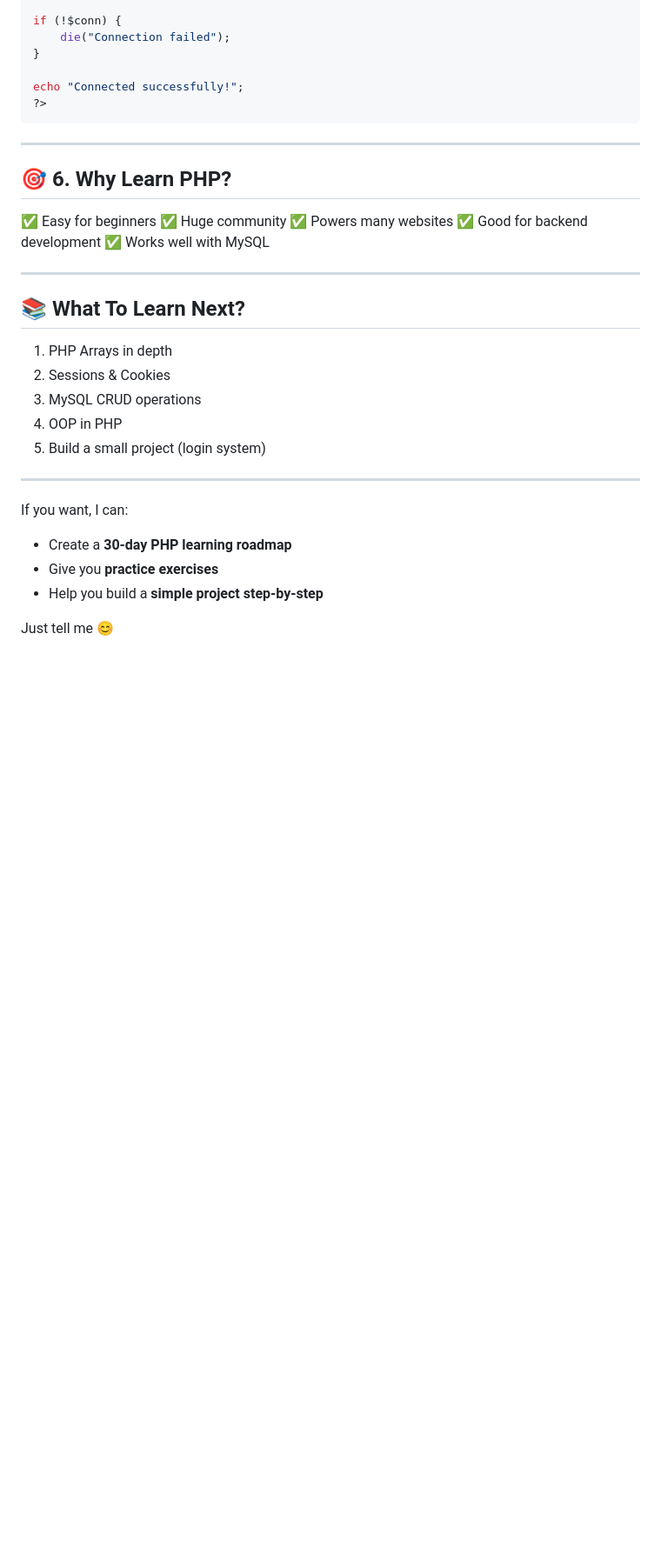
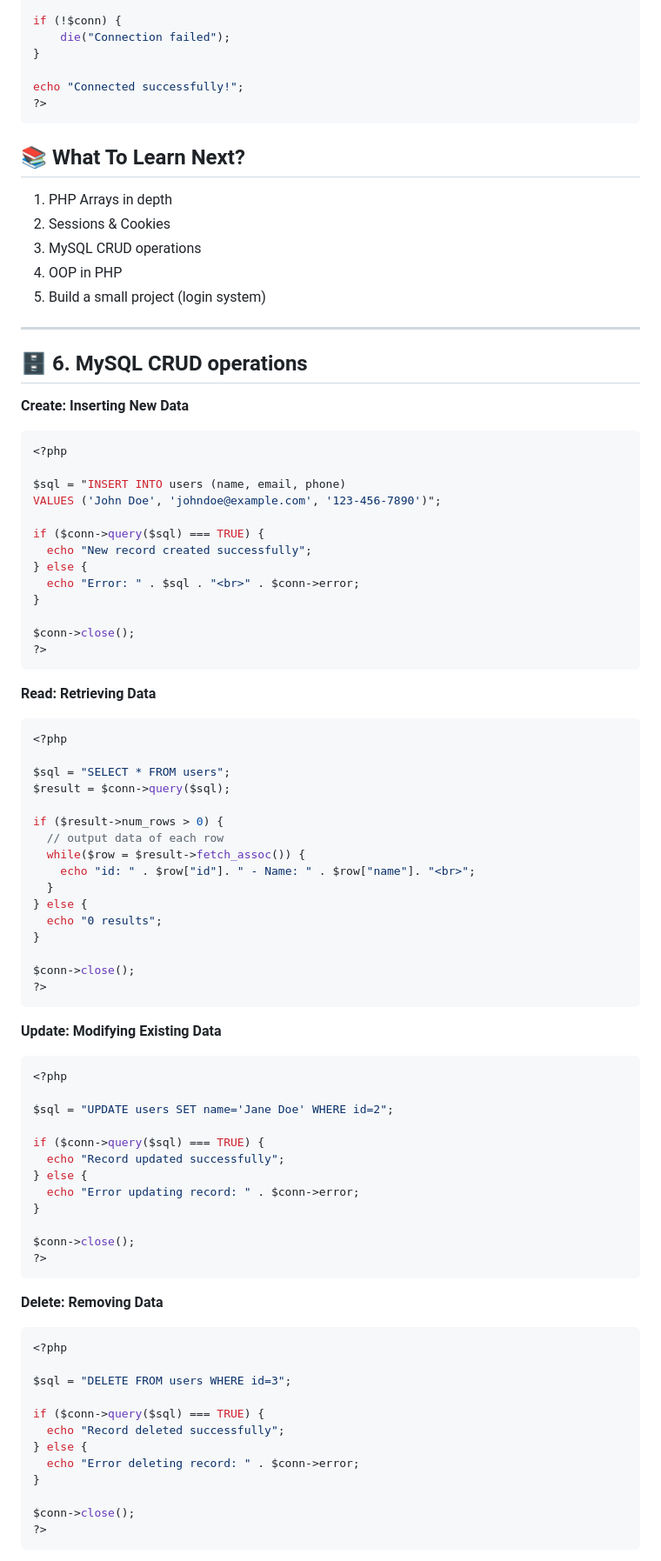
Before and after one commit to pembattech/teaching-materials, a Markdown page: newphp.md, the part around one of its changes. Shown at 87% size. Rendered like a GitHub page; blank space fills up the shorter version.

Commit message:
Add crud code.

````diff
--- a/newphp.md
+++ b/newphp.md
@@ -619,18 +619,6 @@ echo "Connected successfully!";
 ?>
 ```
 
----
-
-## 🎯 6. Why Learn PHP?
-
-✅ Easy for beginners
-✅ Huge community
-✅ Powers many websites
-✅ Good for backend development
-✅ Works well with MySQL
-
----
-
 ## 📚 What To Learn Next?
 
 1. PHP Arrays in depth
@@ -641,10 +629,78 @@ echo "Connected successfully!";
 
 ---
 
-If you want, I can:
+## 🗄️ 6. MySQL CRUD operations
+**Create: Inserting New Data**
 
-* Create a **30-day PHP learning roadmap**
-* Give you **practice exercises**
-* Help you build a **simple project step-by-step**
+```php
+<?php
 
-Just tell me 😊
+$sql = "INSERT INTO users (name, email, phone)
+VALUES ('John Doe', 'johndoe@example.com', '123-456-7890')";
+
+if ($conn->query($sql) === TRUE) {
+  echo "New record created successfully";
+} else {
+  echo "Error: " . $sql . "<br>" . $conn->error;
+}
+
+$conn->close();
+?>
+```
+
+**Read: Retrieving Data**
+
+```php
+<?php
+
+$sql = "SELECT * FROM users";
+$result = $conn->query($sql);
+
+if ($result->num_rows > 0) {
+  // output data of each row
+  while($row = $result->fetch_assoc()) {
+    echo "id: " . $row["id"]. " - Name: " . $row["name"]. "<br>";
+  }
+} else {
+  echo "0 results";
+}
+
+$conn->close();
+?>
+```
+
+**Update: Modifying Existing Data**
+
+```php
+<?php
+
+$sql = "UPDATE users SET name='Jane Doe' WHERE id=2";
+
+if ($conn->query($sql) === TRUE) {
+  echo "Record updated successfully";
+} else {
+  echo "Error updating record: " . $conn->error;
+}
+
+$conn->close();
+?>
+```
+
+
+**Delete: Removing Data**
+
+```php
+<?php
+
+$sql = "DELETE FROM users WHERE id=3";
+
+if ($conn->query($sql) === TRUE) {
+  echo "Record deleted successfully";
+} else {
+  echo "Error deleting record: " . $conn->error;
+}
+
+$conn->close();
+?>
+```
+
````
Also changed, not shown: other parts of newphp.md (+3 -0 lines).
